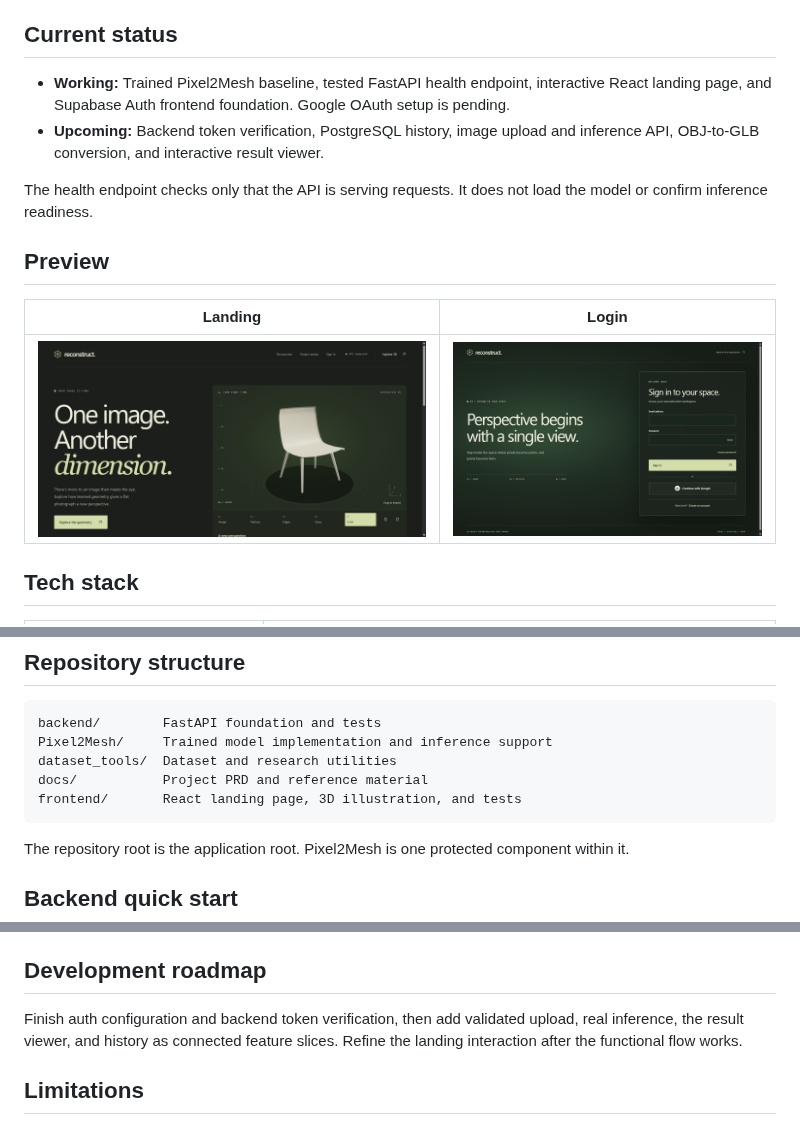
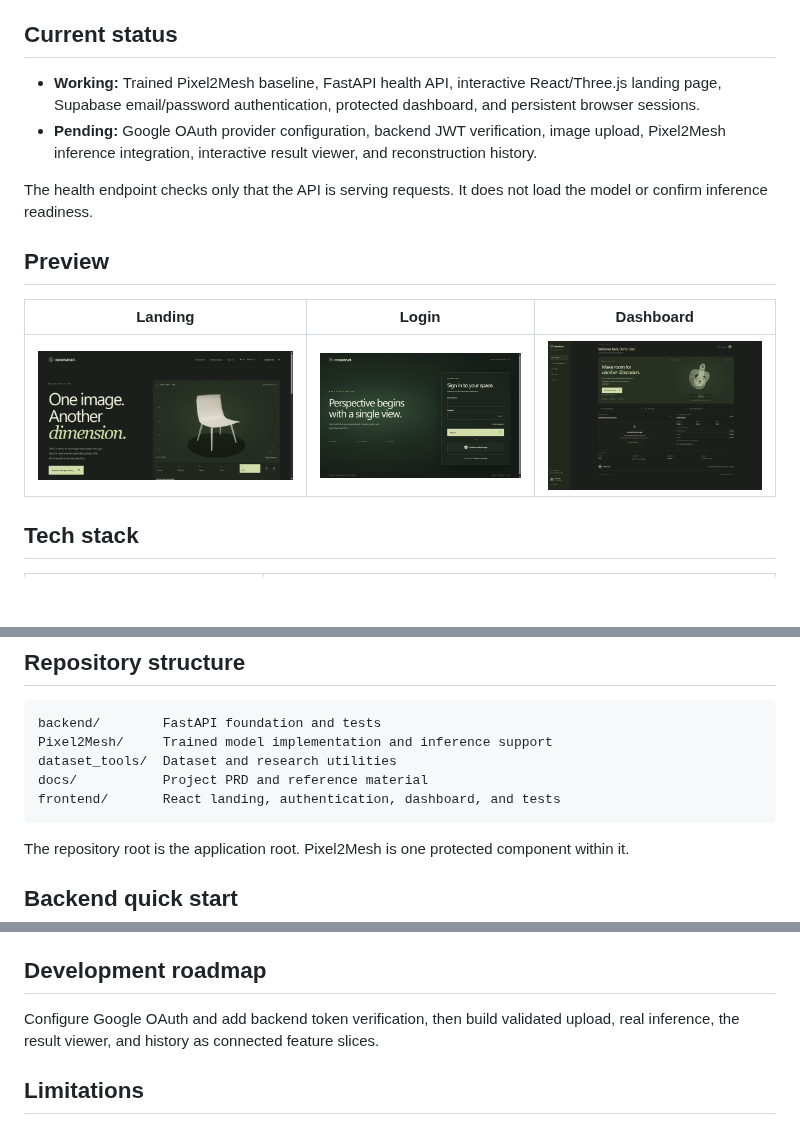
Before and after one commit to kalashmishra21/3d-product-reconstructor, a Markdown page: README.md, 3 parts joined by grey strips. GitHub-like rendering; pictures changed too: assets/readme/dashboard.png (added); blank space fills up the shorter version.

Commit message:
feat(app): complete protected dashboard and authentication flow

````diff
--- a/README.md
+++ b/README.md
@@ -10,16 +10,16 @@ Pixel2Mesh progressively deforms an ellipsoid into a mesh. The planned applicati
 
 ## Current status
 
-- **Working:** Trained Pixel2Mesh baseline, tested FastAPI health endpoint, interactive React landing page, and Supabase Auth frontend foundation. Google OAuth setup is pending.
-- **Upcoming:** Backend token verification, PostgreSQL history, image upload and inference API, OBJ-to-GLB conversion, and interactive result viewer.
+- **Working:** Trained Pixel2Mesh baseline, FastAPI health API, interactive React/Three.js landing page, Supabase email/password authentication, protected dashboard, and persistent browser sessions.
+- **Pending:** Google OAuth provider configuration, backend JWT verification, image upload, Pixel2Mesh inference integration, interactive result viewer, and reconstruction history.
 
 The health endpoint checks only that the API is serving requests. It does not load the model or confirm inference readiness.
 
 ## Preview
 
-| Landing | Login |
-| --- | --- |
-| ![Interactive landing page](assets/readme/landing.png) | ![Authentication page](assets/readme/login.png) |
+| Landing | Login | Dashboard |
+| --- | --- | --- |
+| ![Interactive landing page](assets/readme/landing.png) | ![Authentication page](assets/readme/login.png) | ![Authenticated dashboard](assets/readme/dashboard.png) |
 
 ## Tech stack
 
@@ -38,7 +38,7 @@ backend/        FastAPI foundation and tests
 Pixel2Mesh/     Trained model implementation and inference support
 dataset_tools/  Dataset and research utilities
 docs/           Project PRD and reference material
-frontend/       React landing page, 3D illustration, and tests
+frontend/       React landing, authentication, dashboard, and tests
 ```
 
 The repository root is the application root. Pixel2Mesh is one protected component within it.
@@ -70,7 +70,7 @@ Training is complete. The final checkpoint is stored locally at `Pixel2Mesh/chec
 
 ## Development roadmap
 
-Finish auth configuration and backend token verification, then add validated upload, real inference, the result viewer, and history as connected feature slices. Refine the landing interaction after the functional flow works.
+Configure Google OAuth and add backend token verification, then build validated upload, real inference, the result viewer, and history as connected feature slices.
 
 ## Limitations
 
````
Also changed, not shown: 13 other files.
